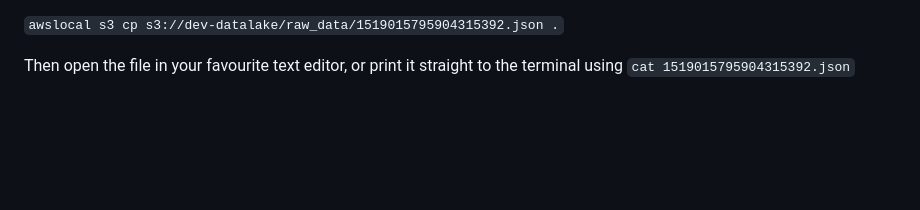
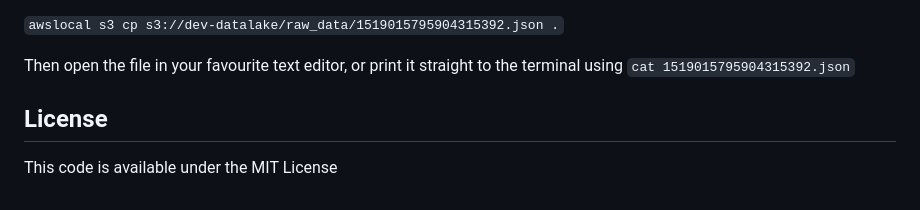
Before and after one commit to lizconlan/rehydrate-tweets, a Markdown page: README.md, the part around the change. Drawn GitHub-style; blank space fills up the shorter version.

Commit message:
Add license info to README

```diff
--- a/README.md
+++ b/README.md
@@ -92,3 +92,7 @@ Download that file as well:
 `awslocal s3 cp s3://dev-datalake/raw_data/1519015795904315392.json .`
 
 Then open the file in your favourite text editor, or print it straight to the terminal using `cat 1519015795904315392.json`
+
+## License
+
+This code is available under the MIT License
```
